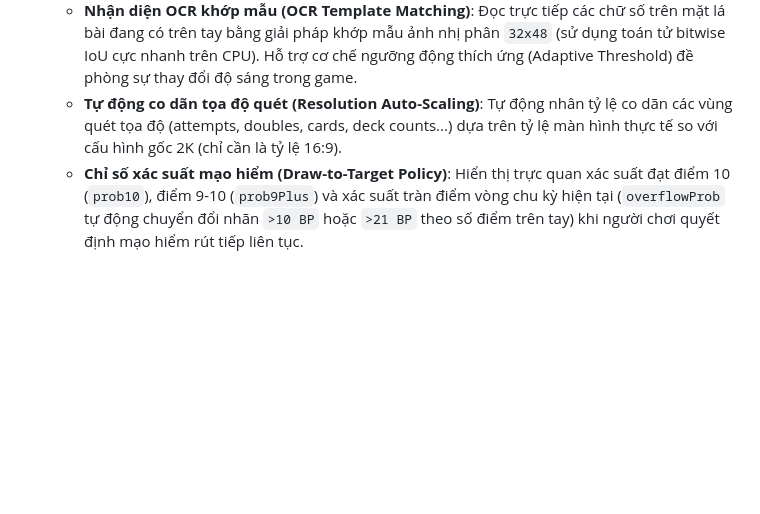
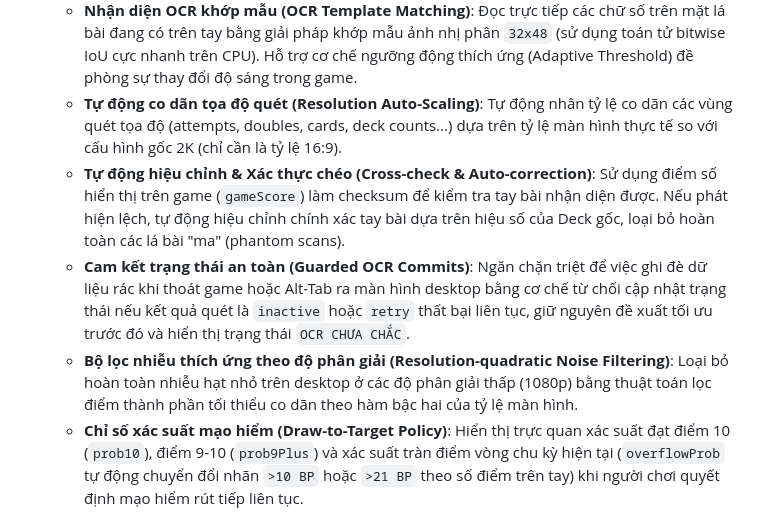
Before and after one commit to ngtrungkhanh/a9e-swordmancy-simulator, a Markdown page: README.md, the part around one of its changes. GitHub-like rendering; blank space fills up the shorter version.

Commit message:
docs: update README and live detection plan with new OCR features and fix path

```diff
--- a/README.md
+++ b/README.md
@@ -16,6 +16,9 @@ Hiện tại ứng dụng đã được phát triển thêm phiên bản **Deskt
    - **Phím tắt F4 & F5**: Bấm F4 để tự động quét game (hoặc bật/tắt Auto-Scan), F5 để ép quét nhanh.
    - **Nhận diện OCR khớp mẫu (OCR Template Matching)**: Đọc trực tiếp các chữ số trên mặt lá bài đang có trên tay bằng giải pháp khớp mẫu ảnh nhị phân `32x48` (sử dụng toán tử bitwise IoU cực nhanh trên CPU). Hỗ trợ cơ chế ngưỡng động thích ứng (Adaptive Threshold) đề phòng sự thay đổi độ sáng trong game.
    - **Tự động co dãn tọa độ quét (Resolution Auto-Scaling)**: Tự động nhân tỷ lệ co dãn các vùng quét tọa độ (attempts, doubles, cards, deck counts...) dựa trên tỷ lệ màn hình thực tế so với cấu hình gốc 2K (chỉ cần là tỷ lệ 16:9).
+   - **Tự động hiệu chỉnh & Xác thực chéo (Cross-check & Auto-correction)**: Sử dụng điểm số hiển thị trên game (`gameScore`) làm checksum để kiểm tra tay bài nhận diện được. Nếu phát hiện lệch, tự động hiệu chỉnh chính xác tay bài dựa trên hiệu số của Deck gốc, loại bỏ hoàn toàn các lá bài "ma" (phantom scans).
+   - **Cam kết trạng thái an toàn (Guarded OCR Commits)**: Ngăn chặn triệt để việc ghi đè dữ liệu rác khi thoát game hoặc Alt-Tab ra màn hình desktop bằng cơ chế từ chối cập nhật trạng thái nếu kết quả quét là `inactive` hoặc `retry` thất bại liên tục, giữ nguyên đề xuất tối ưu trước đó và hiển thị trạng thái `OCR CHƯA CHẮC`.
+   - **Bộ lọc nhiễu thích ứng theo độ phân giải (Resolution-quadratic Noise Filtering)**: Loại bỏ hoàn toàn nhiễu hạt nhỏ trên desktop ở các độ phân giải thấp (1080p) bằng thuật toán lọc điểm thành phần tối thiểu co dãn theo hàm bậc hai của tỷ lệ màn hình.
    - **Chỉ số xác suất mạo hiểm (Draw-to-Target Policy)**: Hiển thị trực quan xác suất đạt điểm 10 (`prob10`), điểm 9-10 (`prob9Plus`) và xác suất tràn điểm vòng chu kỳ hiện tại (`overflowProb` tự động chuyển đổi nhãn `>10 BP` hoặc `>21 BP` theo số điểm trên tay) khi người chơi quyết định mạo hiểm rút tiếp liên tục.
    - **Giá trị kỳ vọng (Expected Value - EV)**: Tính toán chính xác theo Mô hình Quyết định Tối ưu (Optimal Policy) bao gồm các hành vi dừng lại, rút tiếp, nhân đôi hay bỏ bài miễn phí.
 2. **Interactive Simulator**: Giả lập rút bài thực tế trực quan trên nền Web, hiển thị xác suất lật bài, xác suất quá tải (overflow) và đề xuất nước đi tối ưu theo thời gian thực.
```
Also changed, not shown: other parts of README.md (+1 -1 lines), OCR_LIVE_DETECTION_PLAN.md (+16 -0 lines).
